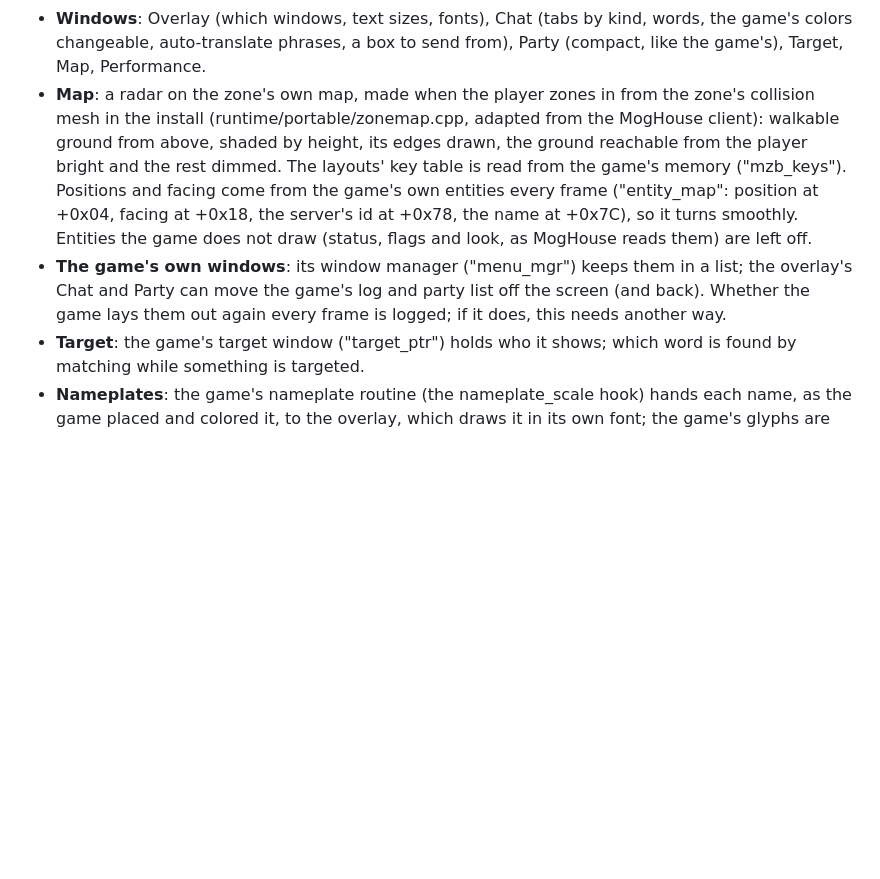
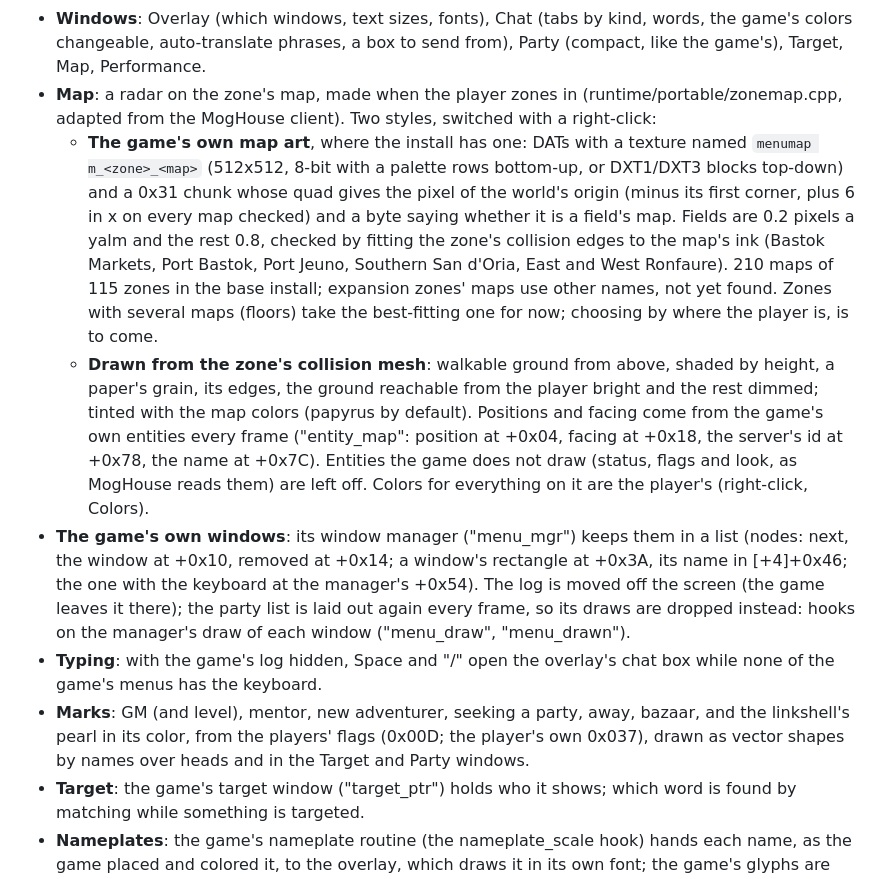
Before and after one commit to tagban/ffxi-native, a Markdown page: docs/OVERLAY.md, the part around the change. GitHub-like rendering; blank space fills up the shorter version.

Commit message:
docs/OVERLAY.md: the game's map art, its windows, typing and marks
Co-Authored-By: Claude Opus 5.5 <noreply@anthropic.com>

```diff
--- a/docs/OVERLAY.md
+++ b/docs/OVERLAY.md
@@ -66,16 +66,34 @@ and its own menus use), exactly as if they had typed it.
 - **Windows**: Overlay (which windows, text sizes, fonts), Chat (tabs by kind, words, the game's
   colors changeable, auto-translate phrases, a box to send from), Party (compact, like the game's),
   Target, Map, Performance.
-- **Map**: a radar on the zone's own map, made when the player zones in from the zone's collision
-  mesh in the install (runtime/portable/zonemap.cpp, adapted from the MogHouse client): walkable
-  ground from above, shaded by height, its edges drawn, the ground reachable from the player bright
-  and the rest dimmed. The layouts' key table is read from the game's memory ("mzb_keys").
+- **Map**: a radar on the zone's map, made when the player zones in (runtime/portable/zonemap.cpp,
+  adapted from the MogHouse client). Two styles, switched with a right-click:
+  - **The game's own map art**, where the install has one: DATs with a texture named
+    `menumap m_<zone>_<map>` (512x512, 8-bit with a palette rows bottom-up, or DXT1/DXT3 blocks
+    top-down) and a 0x31 chunk whose quad gives the pixel of the world's origin (minus its first
+    corner, plus 6 in x on every map checked) and a byte saying whether it is a field's map. Fields
+    are 0.2 pixels a yalm and the rest 0.8, checked by fitting the zone's collision edges to the
+    map's ink (Bastok Markets, Port Bastok, Port Jeuno, Southern San d'Oria, East and West
+    Ronfaure). 210 maps of 115 zones in the base install; expansion zones' maps use other names,
+    not yet found. Zones with several maps (floors) take the best-fitting one for now; choosing by
+    where the player is, is to come.
+  - **Drawn from the zone's collision mesh**: walkable ground from above, shaded by height, a
+    paper's grain, its edges, the ground reachable from the player bright and the rest dimmed;
+    tinted with the map colors (papyrus by default).
   Positions and facing come from the game's own entities every frame ("entity_map": position at
-  +0x04, facing at +0x18, the server's id at +0x78, the name at +0x7C), so it turns smoothly.
-  Entities the game does not draw (status, flags and look, as MogHouse reads them) are left off.
-- **The game's own windows**: its window manager ("menu_mgr") keeps them in a list; the overlay's
-  Chat and Party can move the game's log and party list off the screen (and back). Whether the
-  game lays them out again every frame is logged; if it does, this needs another way.
+  +0x04, facing at +0x18, the server's id at +0x78, the name at +0x7C). Entities the game does
+  not draw (status, flags and look, as MogHouse reads them) are left off. Colors for everything on
+  it are the player's (right-click, Colors).
+- **The game's own windows**: its window manager ("menu_mgr") keeps them in a list (nodes: next,
+  the window at +0x10, removed at +0x14; a window's rectangle at +0x3A, its name in [+4]+0x46;
+  the one with the keyboard at the manager's +0x54). The log is moved off the screen (the game
+  leaves it there); the party list is laid out again every frame, so its draws are dropped
+  instead: hooks on the manager's draw of each window ("menu_draw", "menu_drawn").
+- **Typing**: with the game's log hidden, Space and "/" open the overlay's chat box while none of
+  the game's menus has the keyboard.
+- **Marks**: GM (and level), mentor, new adventurer, seeking a party, away, bazaar, and the
+  linkshell's pearl in its color, from the players' flags (0x00D; the player's own 0x037), drawn
+  as vector shapes by names over heads and in the Target and Party windows.
 - **Target**: the game's target window ("target_ptr") holds who it shows; which word is found by
   matching while something is targeted.
 - **Nameplates**: the game's nameplate routine (the nameplate_scale hook) hands each name, as the
```
